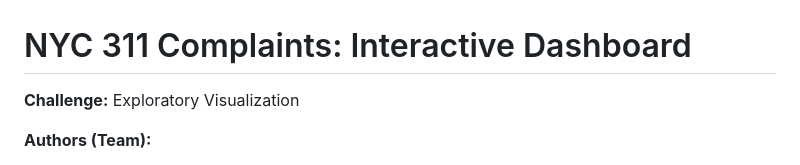
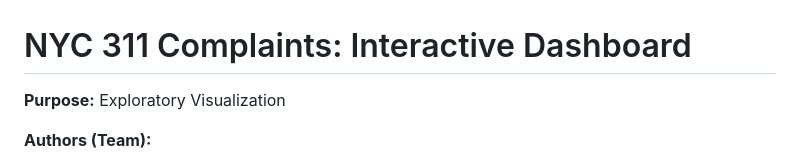
Before and after one commit to SarahVon/NYC-311-DATA-CHALLENGE-2025, a Markdown page: README.md, the part around the change. Drawn GitHub-style.

```diff
--- a/README.md
+++ b/README.md
@@ -1,6 +1,6 @@
 # NYC 311 Complaints: Interactive Dashboard
 
-**Challenge:** Exploratory Visualization
+**Purpose:** Exploratory Visualization
 
 **Authors (Team):**
 
```
